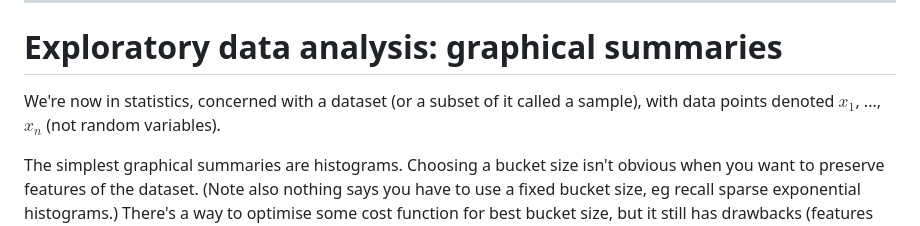
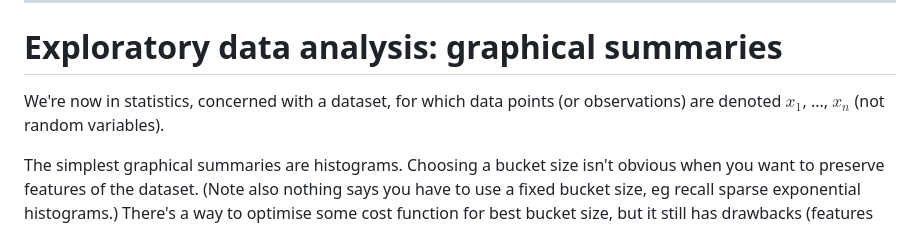
Before and after one commit to guillaumekoenig/guillaumekoenig.github.io, a Markdown page: src/probability-notes-2.md, the part around the change. Drawn GitHub-style.

```diff
--- a/src/probability-notes-2.md
+++ b/src/probability-notes-2.md
@@ -203,7 +203,7 @@ Since a $Bin(n,p)$ distribution is the sum of $n$ $Ber(p)$ random variables, whi
 
 # Exploratory data analysis: graphical summaries
 
-We're now in statistics, concerned with a dataset (or a subset of it called a sample), with data points denoted $x_1$, ..., $x_n$ (not random variables).
+We're now in statistics, concerned with a dataset, for which data points (or observations) are denoted $x_1$, ..., $x_n$ (not random variables).
 
 The simplest graphical summaries are histograms. Choosing a bucket size isn't obvious when you want to preserve features of the dataset. (Note also nothing says you have to use a fixed bucket size, eg recall sparse exponential histograms.) There's a way to optimise some cost function for best bucket size, but it still has drawbacks (features not adequately represented). One can also build an empirical distribution function (with the curve stepping up by $1/n$ at each data point).
 
```
